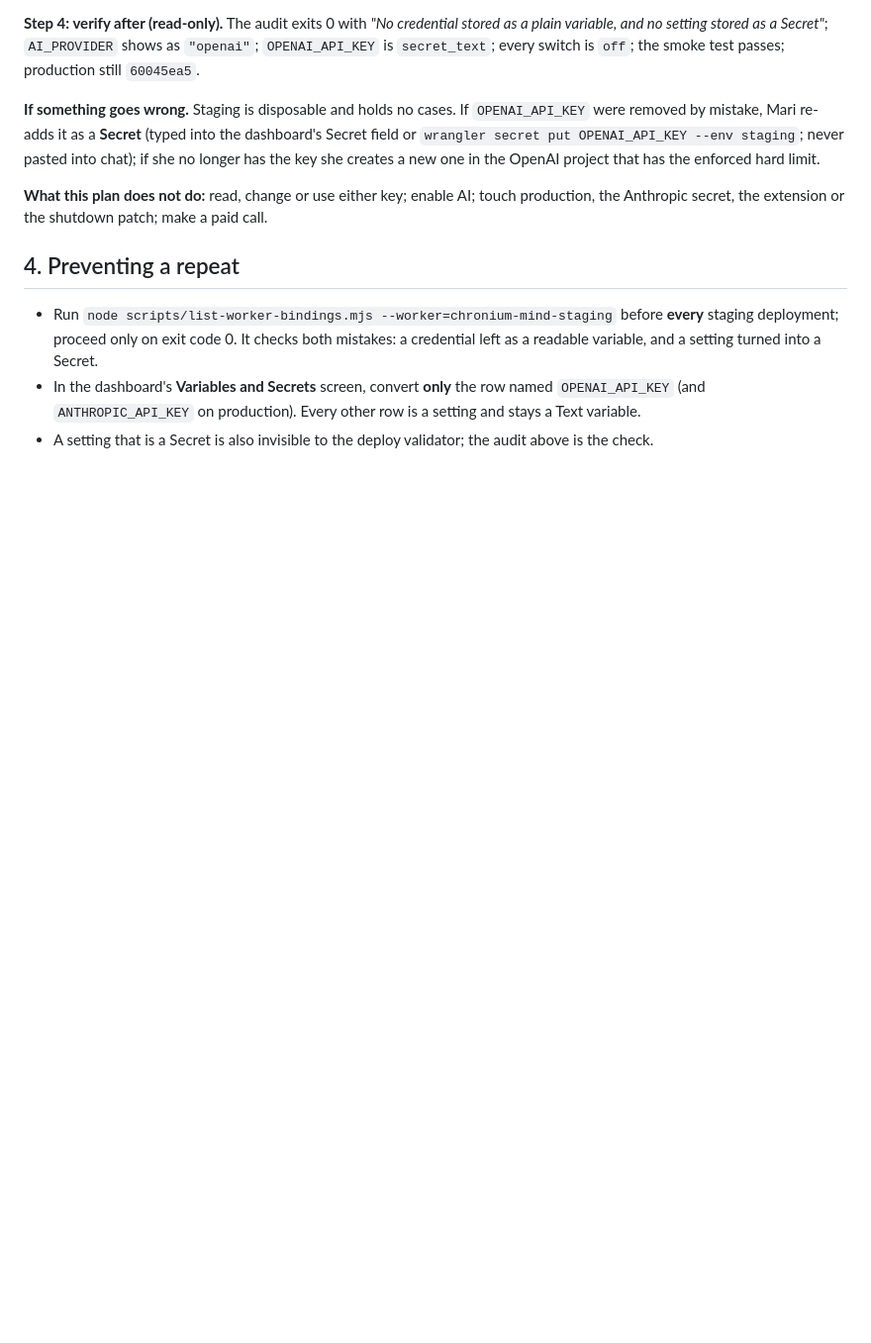
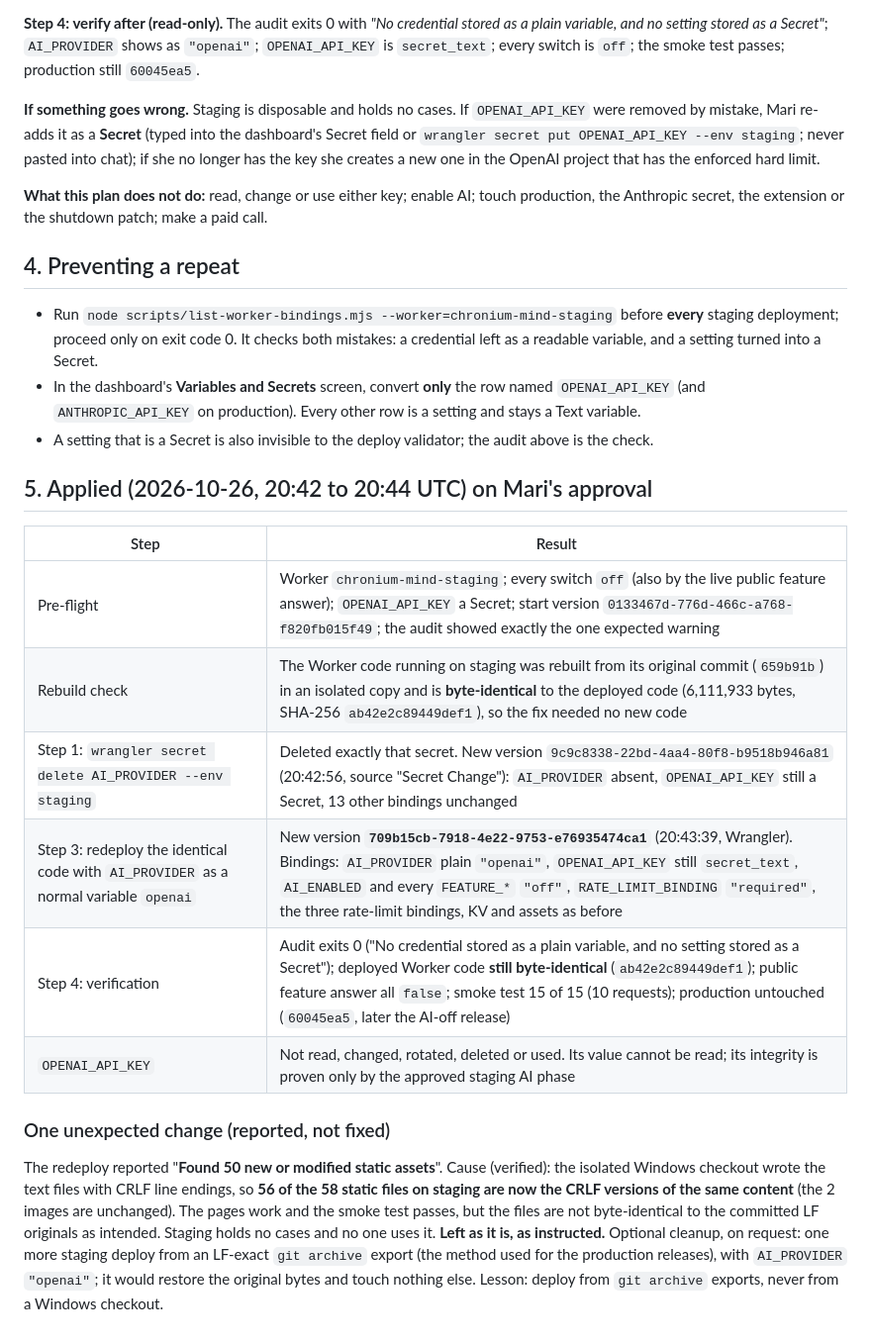
Before and after one commit to cryptoqueen23/chronium, a Markdown page: docs/STAGING_AI_PROVIDER_CORRECTION.md, the part around the change. Shown at 99% size. Drawn GitHub-style; blank space fills up the shorter version.

Commit message:
docs: record the staging AI_PROVIDER correction (applied) and the production AI-off deployment results
Co-Authored-By: Claude Sonnet 5.5 <noreply@anthropic.com>

```diff
--- a/docs/STAGING_AI_PROVIDER_CORRECTION.md
+++ b/docs/STAGING_AI_PROVIDER_CORRECTION.md
@@ -56,3 +56,18 @@ Verified by `node scripts/list-worker-bindings.mjs --worker=chronium-mind-stagin
 - Run `node scripts/list-worker-bindings.mjs --worker=chronium-mind-staging` before **every** staging deployment; proceed only on exit code 0. It checks both mistakes: a credential left as a readable variable, and a setting turned into a Secret.
 - In the dashboard's **Variables and Secrets** screen, convert **only** the row named `OPENAI_API_KEY` (and `ANTHROPIC_API_KEY` on production). Every other row is a setting and stays a Text variable.
 - A setting that is a Secret is also invisible to the deploy validator; the audit above is the check.
+
+## 5. Applied (2026-10-26, 20:42 to 20:44 UTC) on Mari's approval
+
+| Step | Result |
+|---|---|
+| Pre-flight | Worker `chronium-mind-staging`; every switch `off` (also by the live public feature answer); `OPENAI_API_KEY` a Secret; start version `0133467d-776d-466c-a768-f820fb015f49`; the audit showed exactly the one expected warning |
+| Rebuild check | The Worker code running on staging was rebuilt from its original commit (`659b91b`) in an isolated copy and is **byte-identical** to the deployed code (6,111,933 bytes, SHA-256 `ab42e2c89449def1`), so the fix needed no new code |
+| Step 1: `wrangler secret delete AI_PROVIDER --env staging` | Deleted exactly that secret. New version `9c9c8338-22bd-4aa4-80f8-b9518b946a81` (20:42:56, source "Secret Change"): `AI_PROVIDER` absent, `OPENAI_API_KEY` still a Secret, 13 other bindings unchanged |
+| Step 3: redeploy the identical code with `AI_PROVIDER` as a normal variable `openai` | New version **`709b15cb-7918-4e22-9753-e76935474ca1`** (20:43:39, Wrangler). Bindings: `AI_PROVIDER` plain `"openai"`, `OPENAI_API_KEY` still `secret_text`, `AI_ENABLED` and every `FEATURE_*` `"off"`, `RATE_LIMIT_BINDING` `"required"`, the three rate-limit bindings, KV and assets as before |
+| Step 4: verification | Audit exits 0 ("No credential stored as a plain variable, and no setting stored as a Secret"); deployed Worker code **still byte-identical** (`ab42e2c89449def1`); public feature answer all `false`; smoke test 15 of 15 (10 requests); production untouched (`60045ea5`, later the AI-off release) |
+| `OPENAI_API_KEY` | Not read, changed, rotated, deleted or used. Its value cannot be read; its integrity is proven only by the approved staging AI phase |
+
+### One unexpected change (reported, not fixed)
+
+The redeploy reported "**Found 50 new or modified static assets**". Cause (verified): the isolated Windows checkout wrote the text files with CRLF line endings, so **56 of the 58 static files on staging are now the CRLF versions of the same content** (the 2 images are unchanged). The pages work and the smoke test passes, but the files are not byte-identical to the committed LF originals as intended. Staging holds no cases and no one uses it. **Left as it is, as instructed.** Optional cleanup, on request: one more staging deploy from an LF-exact `git archive` export (the method used for the production releases), with `AI_PROVIDER` `"openai"`; it would restore the original bytes and touch nothing else. Lesson: deploy from `git archive` exports, never from a Windows checkout.
```
Also changed, not shown: docs/PRODUCTION_AI_SHUTDOWN_REVIEW.md (+19 -0 lines).
